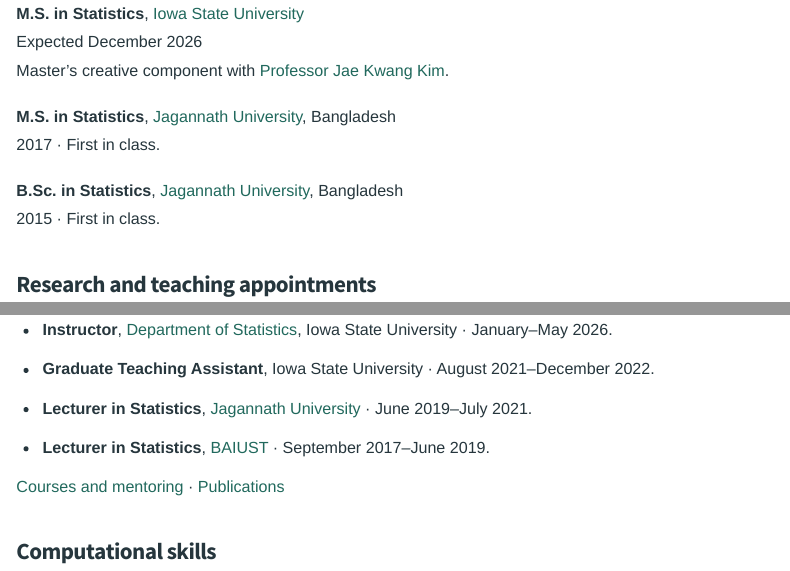
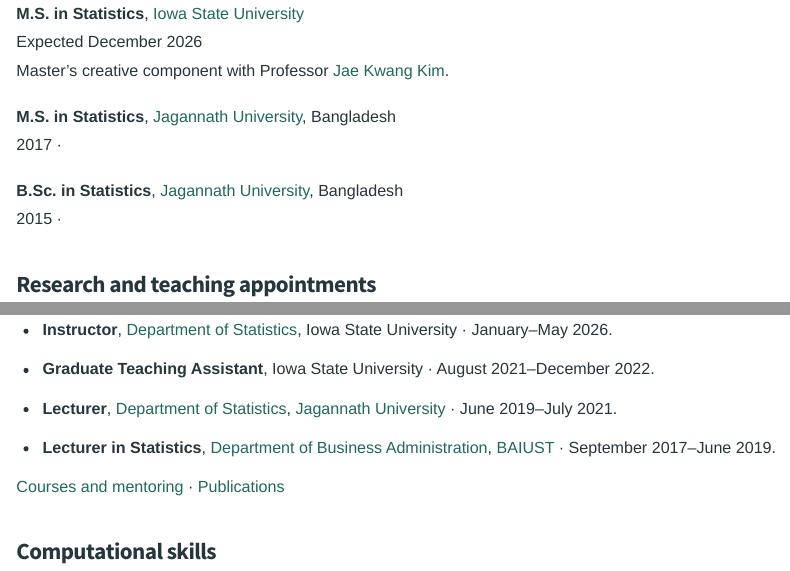
Before and after one commit to moushumipervin/moushumipervin.github.io, a Quarto document (cv.qmd): the page in a window 1100 px wide, from 340 px down, and a second part further down, joined at a grey line. Rendered offline with R 4.5, knitr and Pandoc in place of Quarto, with nearby package versions.

Commit message:
Refine education and teaching appointments formatting
Updated advisor titles and formatting in the education section. Adjusted lecturer titles for clarity.

```diff
--- a/cv.qmd
+++ b/cv.qmd
@@ -14,21 +14,21 @@
 
 **M.S. in Statistics**, [Iowa State University](https://www.iastate.edu/)
 Expected December 2026
-Master’s creative component with [Professor Jae Kwang Kim](https://sites.google.com/view/jaekwangkim/home).
+Master’s creative component with Professor [Jae Kwang Kim](https://sites.google.com/view/jaekwangkim/home).
 
 **M.S. in Statistics**, [Jagannath University](https://jnu.ac.bd/), Bangladesh
-2017 · First in class.
+2017 ·
 
 **B.Sc. in Statistics**, [Jagannath University](https://jnu.ac.bd/), Bangladesh
-2015 · First in class.
+2015 ·
 
 ## Research and teaching appointments
 
 - **Graduate Research Assistant**, [Center for Survey Statistics and Methodology](https://www.cssm.iastate.edu/), Iowa State University · January 2023–present.
 - **Instructor**, [Department of Statistics](https://www.stat.iastate.edu/), Iowa State University · January–May 2026.
 - **Graduate Teaching Assistant**, Iowa State University · August 2021–December 2022.
-- **Lecturer in Statistics**, [Jagannath University](https://jnu.ac.bd/) · June 2019–July 2021.
-- **Lecturer in Statistics**, [BAIUST](https://baiust.ac.bd/) · September 2017–June 2019.
+- **Lecturer**, [Department of Statistics](https://jnu.ac.bd/department/portal/statistics), [Jagannath University](https://jnu.ac.bd/) · June 2019–July 2021.
+- **Lecturer in Statistics**, [Department of Business Administration](https://baiust.ac.bd/department-of-ba/), [BAIUST](https://baiust.ac.bd/) · September 2017–June 2019.
 
 [Courses and mentoring](teaching.qmd) · [Publications](publications.qmd)
 
```
Also changed, not shown: cv.qmd (4 more changed lines).
